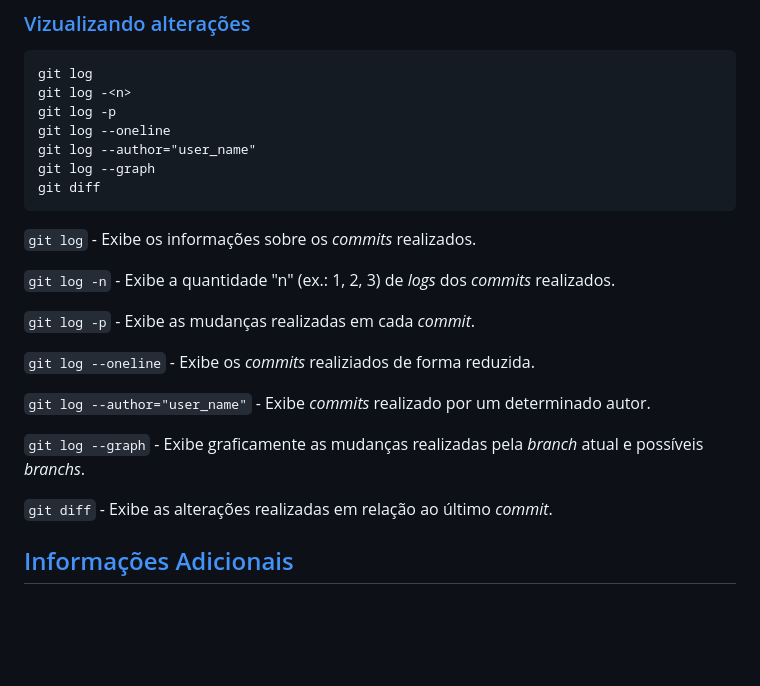
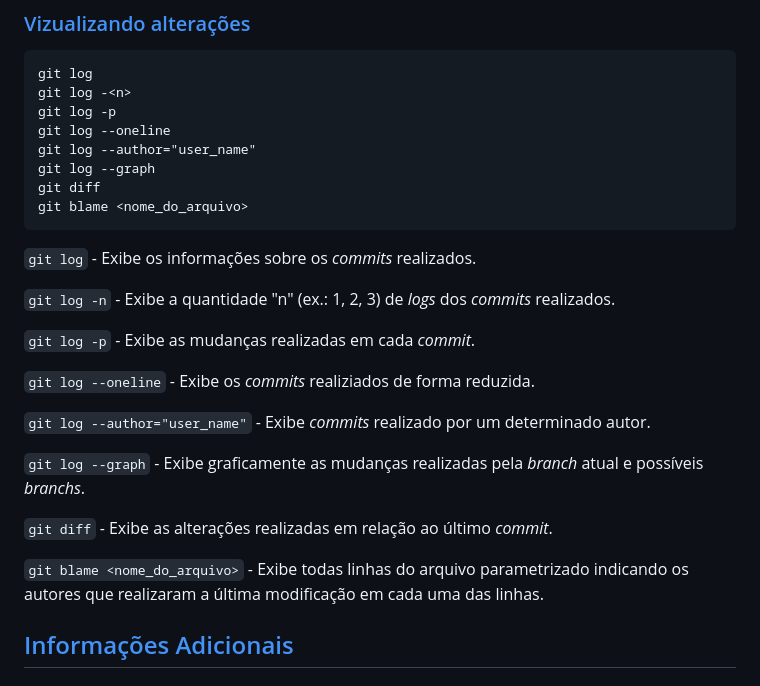
Before and after one commit to guifdsk/curso-alura-git-github, a Markdown page: README.md, the part around the change. Drawn GitHub-style; blank space fills up the shorter version.

Commit message:
doc: adicionando comando blame

````diff
--- a/README.md
+++ b/README.md
@@ -219,6 +219,7 @@ git log --oneline
 git log --author="user_name"
 git log --graph
 git diff
+git blame <nome_do_arquivo>
 ```
 `git log` - Exibe os informações sobre os _commits_ realizados.
 
@@ -233,6 +234,8 @@ git diff
 `git log --graph` - Exibe graficamente as mudanças realizadas pela _branch_ atual e possíveis _branchs_.
 
 `git diff` - Exibe as alterações realizadas em relação ao último _commit_.
+
+`git blame <nome_do_arquivo>` - Exibe todas linhas do arquivo parametrizado indicando os autores que realizaram a última modificação em cada uma das linhas.
 
 ## [Informações Adicionais](#0) <a id='2'></a>
 
````
